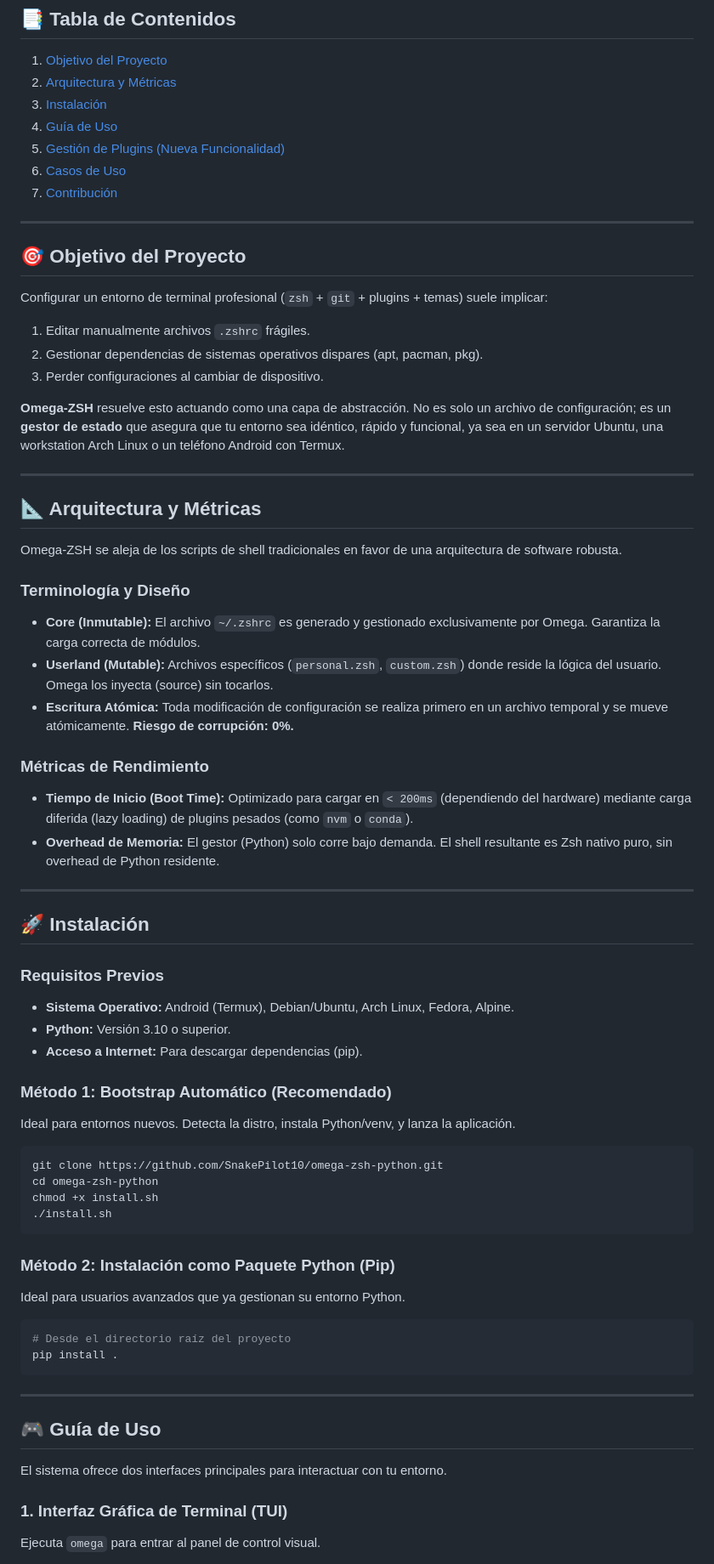
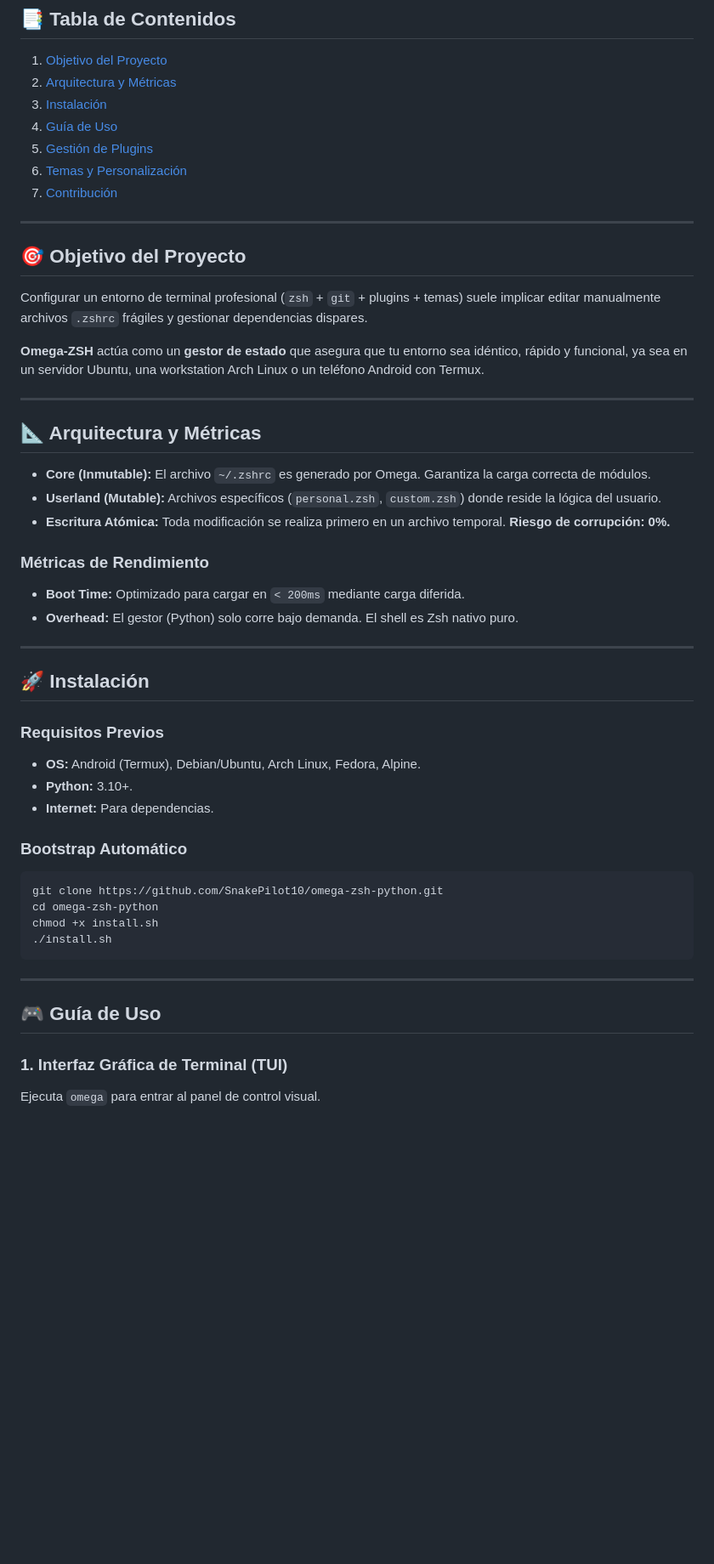
Before and after one commit to SnakePilot10/omega-zsh-python, a Markdown page: README.md, the part around one of its changes. Shown at 85% size. Rendered like a GitHub page; blank space fills up the shorter version.

````diff
--- a/README.md
+++ b/README.md
@@ -14,48 +15,40 @@
 2. [Arquitectura y Métricas](#-arquitectura-y-métricas)
 3. [Instalación](#-instalación)
 4. [Guía de Uso](#-guía-de-uso)
-5. [Gestión de Plugins (Nueva Funcionalidad)](#-gestión-de-plugins)
-6. [Casos de Uso](#-casos-de-uso)
+5. [Gestión de Plugins](#-gestión-de-plugins)
+6. [Temas y Personalización](#-temas-y-personalización)
 7. [Contribución](#-contribución)
 
 ---
 
 ## 🎯 Objetivo del Proyecto
 
-Configurar un entorno de terminal profesional (`zsh` + `git` + plugins + temas) suele implicar:
-1.  Editar manualmente archivos `.zshrc` frágiles.
-2.  Gestionar dependencias de sistemas operativos dispares (apt, pacman, pkg).
-3.  Perder configuraciones al cambiar de dispositivo.
+Configurar un entorno de terminal profesional (`zsh` + `git` + plugins + temas) suele implicar editar manualmente archivos `.zshrc` frágiles y gestionar dependencias dispares.
 
-**Omega-ZSH** resuelve esto actuando como una capa de abstracción. No es solo un archivo de configuración; es un **gestor de estado** que asegura que tu entorno sea idéntico, rápido y funcional, ya sea en un servidor Ubuntu, una workstation Arch Linux o un teléfono Android con Termux.
+**Omega-ZSH** actúa como un **gestor de estado** que asegura que tu entorno sea idéntico, rápido y funcional, ya sea en un servidor Ubuntu, una workstation Arch Linux o un teléfono Android con Termux.
 
 ---
 
 ## 📐 Arquitectura y Métricas
 
-Omega-ZSH se aleja de los scripts de shell tradicionales en favor de una arquitectura de software robusta.
-
-### Terminología y Diseño
-*   **Core (Inmutable):** El archivo `~/.zshrc` es generado y gestionado exclusivamente por Omega. Garantiza la carga correcta de módulos.
-*   **Userland (Mutable):** Archivos específicos (`personal.zsh`, `custom.zsh`) donde reside la lógica del usuario. Omega los inyecta (source) sin tocarlos.
-*   **Escritura Atómica:** Toda modificación de configuración se realiza primero en un archivo temporal y se mueve atómicamente. **Riesgo de corrupción: 0%.**
+*   **Core (Inmutable):** El archivo `~/.zshrc` es generado por Omega. Garantiza la carga correcta de módulos.
+*   **Userland (Mutable):** Archivos específicos (`personal.zsh`, `custom.zsh`) donde reside la lógica del usuario.
+*   **Escritura Atómica:** Toda modificación se realiza primero en un archivo temporal. **Riesgo de corrupción: 0%.**
 
 ### Métricas de Rendimiento
-*   **Tiempo de Inicio (Boot Time):** Optimizado para cargar en `< 200ms` (dependiendo del hardware) mediante carga diferida (lazy loading) de plugins pesados (como `nvm` o `conda`).
-*   **Overhead de Memoria:** El gestor (Python) solo corre bajo demanda. El shell resultante es Zsh nativo puro, sin overhead de Python residente.
+*   **Boot Time:** Optimizado para cargar en `< 200ms` mediante carga diferida.
+*   **Overhead:** El gestor (Python) solo corre bajo demanda. El shell es Zsh nativo puro.
 
 ---
 
 ## 🚀 Instalación
 
 ### Requisitos Previos
-*   **Sistema Operativo:** Android (Termux), Debian/Ubuntu, Arch Linux, Fedora, Alpine.
-*   **Python:** Versión 3.10 o superior.
-*   **Acceso a Internet:** Para descargar dependencias (pip).
+*   **OS:** Android (Termux), Debian/Ubuntu, Arch Linux, Fedora, Alpine.
+*   **Python:** 3.10+.
+*   **Internet:** Para dependencias.
 
-### Método 1: Bootstrap Automático (Recomendado)
-Ideal para entornos nuevos. Detecta la distro, instala Python/venv, y lanza la aplicación.
-
+### Bootstrap Automático
 ```bash
 git clone https://github.com/SnakePilot10/omega-zsh-python.git
 cd omega-zsh-python
@@ -63,20 +56,10 @@ chmod +x install.sh
 ./install.sh
 ```
 
-### Método 2: Instalación como Paquete Python (Pip)
-Ideal para usuarios avanzados que ya gestionan su entorno Python.
-
-```bash
-# Desde el directorio raíz del proyecto
-pip install .
-```
-
 ---
 
 ## 🎮 Guía de Uso
 
-El sistema ofrece dos interfaces principales para interactuar con tu entorno.
-
 ### 1. Interfaz Gráfica de Terminal (TUI)
 Ejecuta `omega` para entrar al panel de control visual.
 
````
Also changed, not shown: other parts of README.md (+39 -60 lines), GEMINI.md (+10 -1 lines).
